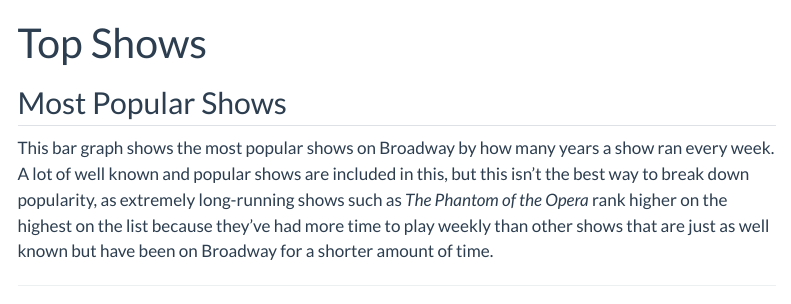
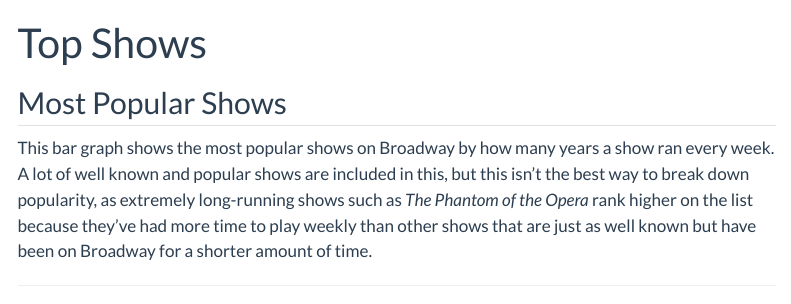
Before and after one commit to rachelheiss/broadway_project, a Quarto document (top_broadway_trends.qmd): the page in a window 1100 px wide, from its top. Rendered offline with R 4.5, knitr and Pandoc in place of Quarto, with nearby package versions; some code elsewhere in the file could not run offline; menus at the side of the page are left out.

Commit message:
Typo fix + video length fix

```diff
--- a/top_broadway_trends.qmd
+++ b/top_broadway_trends.qmd
@@ -4,7 +4,7 @@ title: "Top Shows"
 
 ## Most Popular Shows
 
-This bar graph shows the most popular shows on Broadway by how many years a show ran every week. A lot of well known and popular shows are included in this, but this isn't the best way to break down popularity, as extremely long-running shows such as *The Phantom of the Opera* rank higher on the highest on the list because they've had more time to play weekly than other shows that are just as well known but have been on Broadway for a shorter amount of time.
+This bar graph shows the most popular shows on Broadway by how many years a show ran every week. A lot of well known and popular shows are included in this, but this isn't the best way to break down popularity, as extremely long-running shows such as *The Phantom of the Opera* rank higher on the list because they've had more time to play weekly than other shows that are just as well known but have been on Broadway for a shorter amount of time.
 
 ----
 
```
Also changed, not shown: average_ticket_stuff.R (+1 -1 lines).
